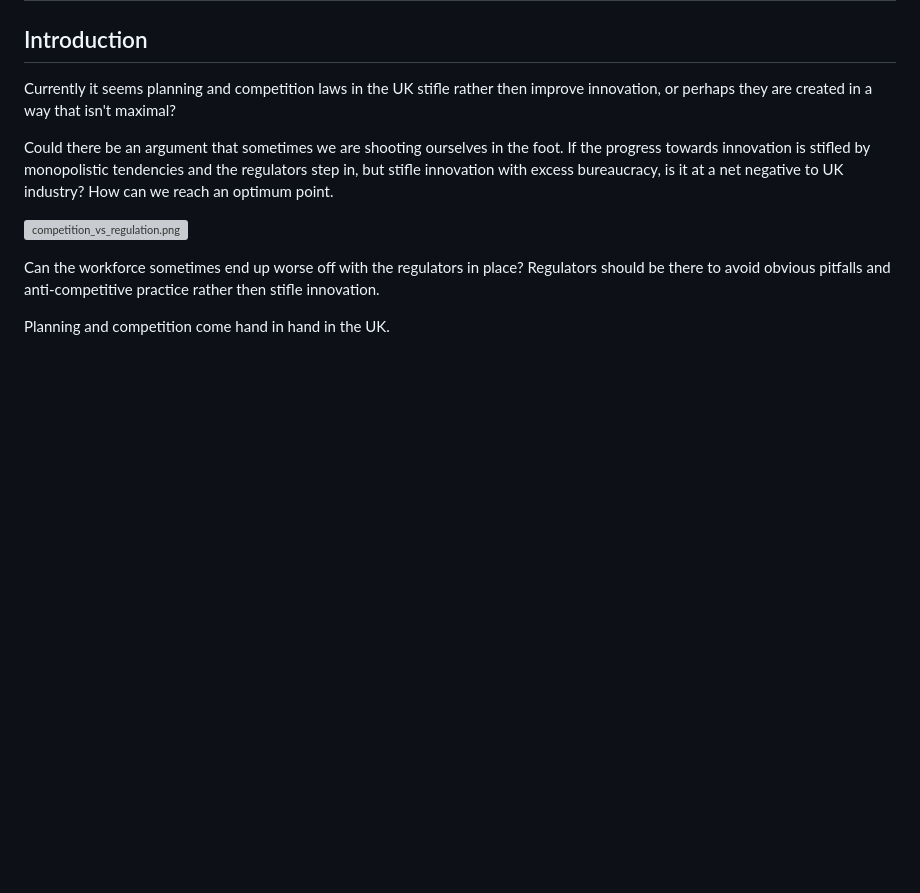
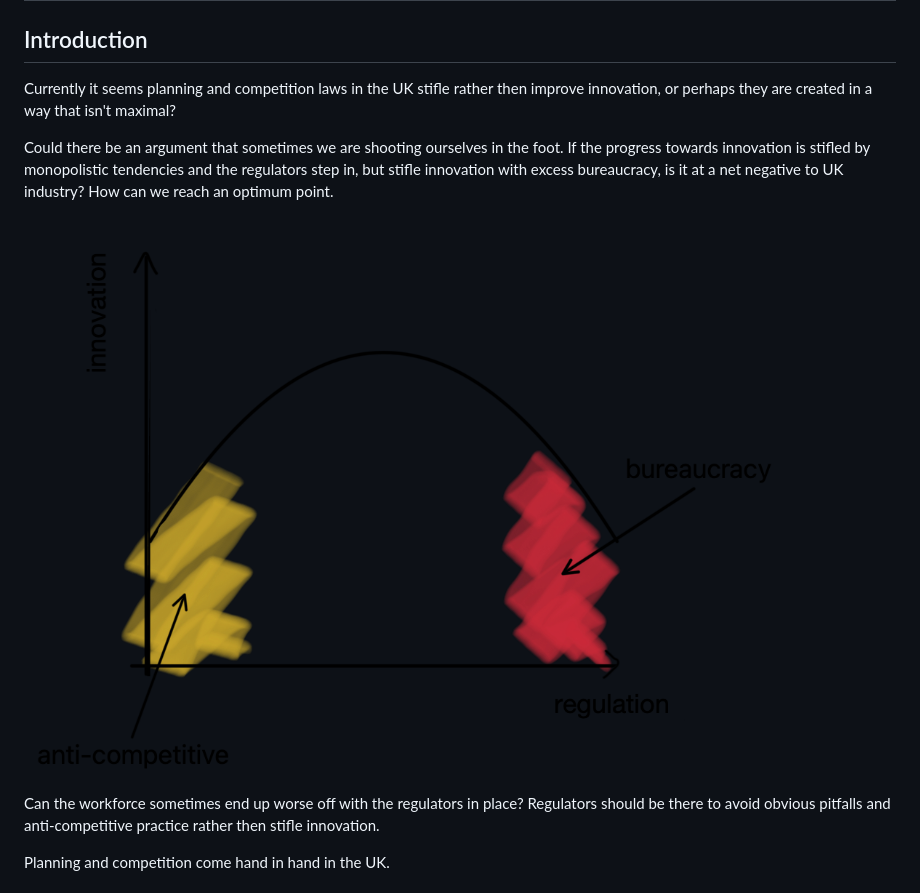
Before and after one commit to alexander-dast/manifestoforchange, a Markdown page: general/planning-and-competition.md, the part around the change. Rendered like a GitHub page; blank space fills up the shorter version; grey boxes are pictures that could not be loaded.

Commit message:
Fix link to media, by respecting case.

```diff
--- a/general/planning-and-competition.md
+++ b/general/planning-and-competition.md
@@ -6,7 +6,7 @@ Currently it seems planning and competition laws in the UK stifle rather then im
 
 Could there be an argument that sometimes we are shooting ourselves in the foot. If the progress towards innovation is stifled by monopolistic tendencies and the regulators step in, but stifle innovation with excess bureaucracy, is it at a net negative to UK industry? How can we reach an optimum point.
 
-![competition_vs_regulation.png](/Media/competition_vs_regulation.png)
+![competition_vs_regulation.png](/media/competition_vs_regulation.png)
 
 Can the workforce sometimes end up worse off with the regulators in place? Regulators should be there to avoid obvious pitfalls and anti-competitive practice rather then stifle innovation.
 
```
